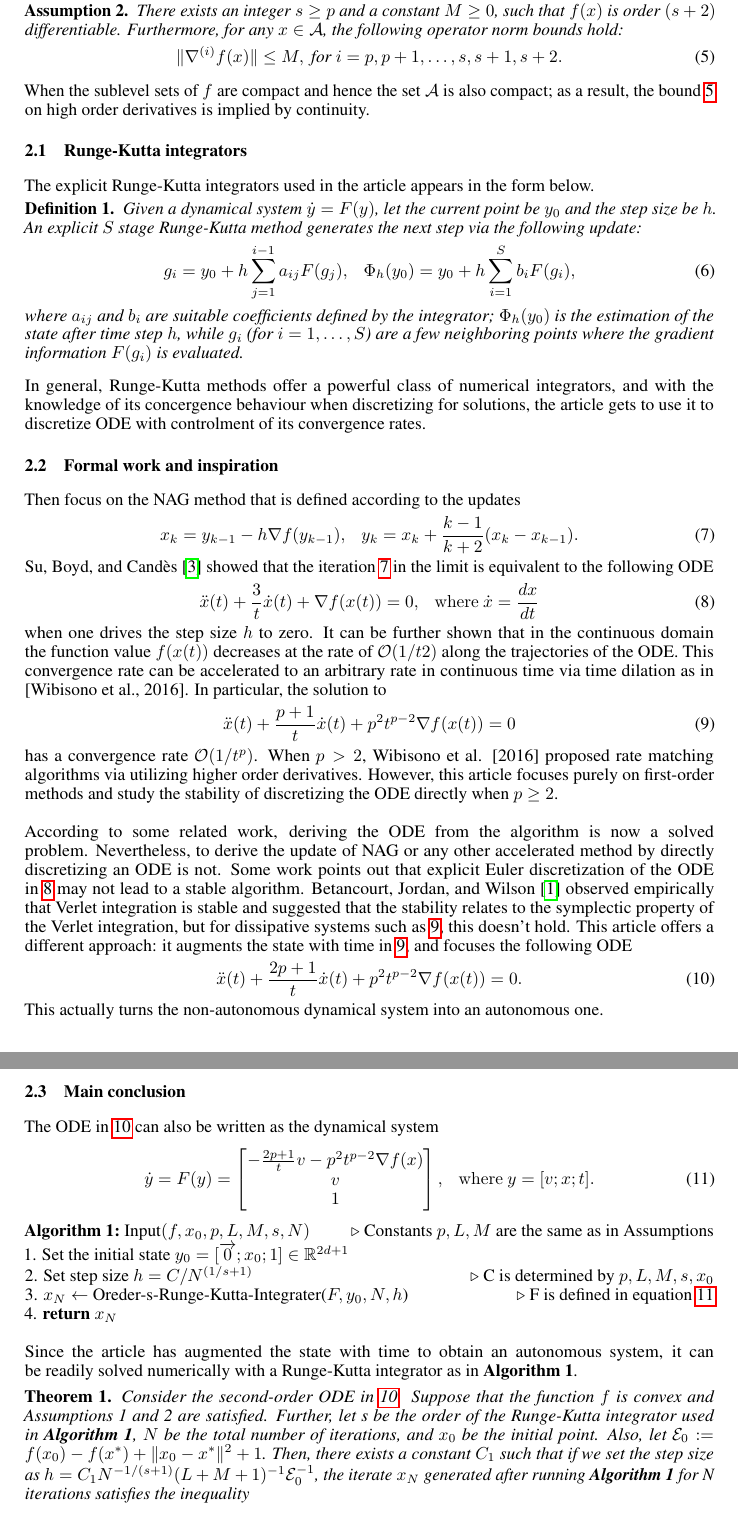
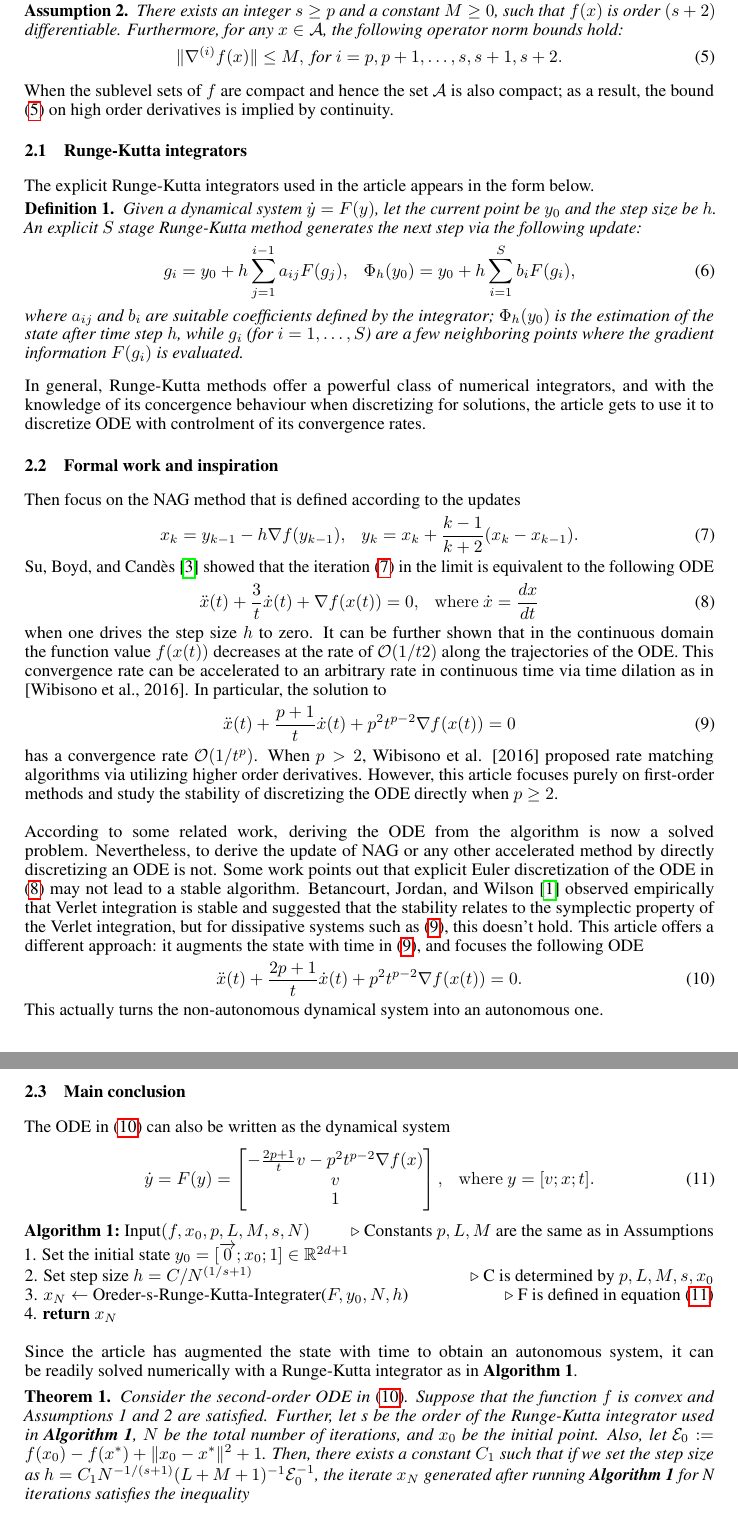
Before and after one commit to xiaoxuan-yu/Direct-Runge-Kutta-Discretization-Achieves-Acceleration-PKU, a LaTeX paper (Report.tex, which reads overview_part_draft.tex): two parts of pages 2 and 3 of 5, joined at a grey line, cut so that both start at the same text. Compiled offline with pdfLaTeX.

Commit message:
fix reference to eqautions

```diff
--- a/overview_part_draft.tex
+++ b/overview_part_draft.tex
@@ -57,7 +57,7 @@ Then all assumptions we may require can be considered just in $\mathcal{A}$.
   \end{align}
 \end{assumption}
 
-When the sublevel sets of $f$ are compact and hence the set $\mathcal{A}$ is also compact; as a result, the bound \ref{assum_2} on high order derivatives is implied by continuity.
+When the sublevel sets of $f$ are compact and hence the set $\mathcal{A}$ is also compact; as a result, the bound \eqref{assum_2} on high order derivatives is implied by continuity.
 
 \subsection{Runge-Kutta\ integrators}
 
@@ -82,7 +82,7 @@ Then focus on the NAG method that is defined according to the updates
 \begin{align}\label{nag}
   x_{k} = y_{k-1} - h \nabla f(y_{k-1}),\ \ \ y_{k} = x_{k} + \frac{k-1}{k+2} (x_{k} - x_{k-1}).
 \end{align}
-\textcite{JMLR:v17:15-084} showed that the iteration \ref{nag} in the limit is equivalent to the
+\textcite{JMLR:v17:15-084} showed that the iteration \eqref{nag} in the limit is equivalent to the
 following ODE
 \begin{align}\label{nag_ode_1}
   \ddot{x}(t) + \frac{3}{t} \dot{x}(t) + \nabla f(x(t)) = 0,\ \ \ \mathrm{where\ }
@@ -103,12 +103,12 @@ $p \geq 2$.
 \\\\According to some related work, deriving the ODE from the algorithm is now a solved
 problem. Nevertheless, to derive the update of NAG or any other
 accelerated method by directly discretizing an ODE is not. Some work points out that
-explicit Euler discretization of the ODE in \ref{nag_ode_1} may not lead to a stable
+explicit Euler discretization of the ODE in \eqref{nag_ode_1} may not lead to a stable
 algorithm. \textcite{https://doi.org/10.48550/arxiv.1802.03653} observed empirically that Verlet
 integration is stable and suggested that the stability relates to the symplectic
-property of the Verlet integration, but for dissipative systems such as \ref{nag_ode_2},
+property of the Verlet integration, but for dissipative systems such as \eqref{nag_ode_2},
 this doesn't hold. This article offers a different approach: it augments the state with
-time in \ref{nag_ode_2}, and focuses the following ODE
+time in \eqref{nag_ode_2}, and focuses the following ODE
 \begin{align}\label{nag_ode_final}
   \ddot{x}(t) + \frac{2p+1}{t} \dot{x}(t) + p^{2}t^{p-2} \nabla f(x(t)) = 0.
 \end{align}
@@ -130,14 +130,14 @@ $p,L,M$ are the same as in Assumptions\\
 2. Set step size $h = C/N^{(1/s+1)}$ \hfill $\triangleright$ C is determined by
 $p,L,M,s,x_{0}$\\
 3. $x_{N} \leftarrow $ Oreder-s-Runge-Kutta-Integrater($F,y_{0},N,h$) \hfill $\triangleright$
-F is defined in equation \ref{equation}\\
+F is defined in equation \eqref{equation}\\
 4. \textbf{return} $x_{N}$\\\\
 Since the article has augmented the state with time to obtain an autonomous system,
 it can be readily solved numerically with a Runge-Kutta integrator as in
 \textbf{Algorithm 1}.
 
 \begin{theorem}
-  Consider the second-order ODE in \ref{nag_ode_final}. Suppose that the function $f$ is convex and Assumptions 1 and 2 are satisfied. Further, let s be the order of the Runge-Kutta integrator used in \textbf{Algorithm 1}, $N$ be the total number of iterations, and $x_0$ be the initial point. Also, let $\mathcal{E}_{0} := f(x_{0}) - f(x^{*}) + \|x_{0} - x^{*}\|^{2} + 1$. Then, there exists a constant $C_1$ such that if we set the step size as $h = C_{1}N^{-1/(s+1)} (L+M+1)^{-1}\mathcal{E}_{0}^{-1}$, the iterate $x_N$ generated after running \textbf{Algorithm 1} for N iterations satisfies the inequality
+  Consider the second-order ODE in \eqref{nag_ode_final}. Suppose that the function $f$ is convex and Assumptions 1 and 2 are satisfied. Further, let s be the order of the Runge-Kutta integrator used in \textbf{Algorithm 1}, $N$ be the total number of iterations, and $x_0$ be the initial point. Also, let $\mathcal{E}_{0} := f(x_{0}) - f(x^{*}) + \|x_{0} - x^{*}\|^{2} + 1$. Then, there exists a constant $C_1$ such that if we set the step size as $h = C_{1}N^{-1/(s+1)} (L+M+1)^{-1}\mathcal{E}_{0}^{-1}$, the iterate $x_N$ generated after running \textbf{Algorithm 1} for N iterations satisfies the inequality
   \begin{align}\label{thereom_1}
     f(x_{N}) - f(x^{*}) \leq C_{2}\mathcal{E}_{0} \left[
       \frac{(L+M+1)\mathcal{E}_{0}}{N^{\frac{s}{s+1}}} \right]^{p} = \mathcal{O}
```
Also changed, not shown: Report.pdf, overview_part_draft.tex (6 more changed lines).
